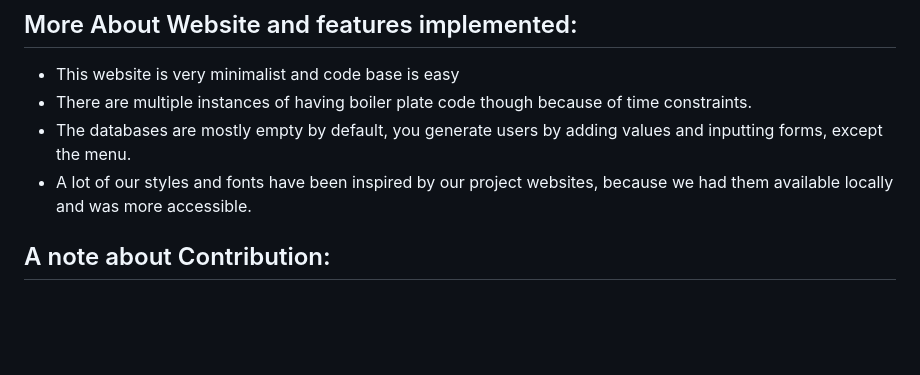
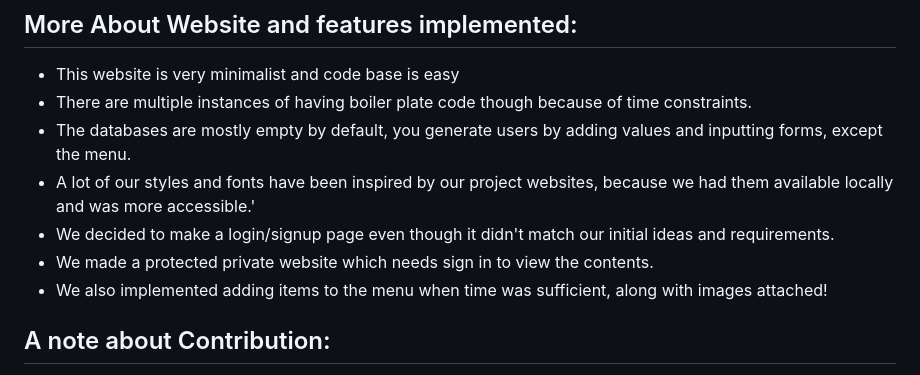
Before and after one commit to IIIT-ISS/hackathon39, a Markdown page: README.md, the part around the change. Drawn GitHub-style; blank space fills up the shorter version.

```diff
--- a/README.md
+++ b/README.md
@@ -126,7 +126,10 @@ This website was created by Abhiram Tilak, Hari Chandana, Chaitrika. If you have
 - This website is very minimalist and code base is easy
 - There are multiple instances of having boiler plate code though because of time constraints.
 - The databases are mostly empty by default, you generate users by adding values and inputting forms, except the menu.
-- A lot of our styles and fonts have been inspired by our project websites, because we had them available locally and was more accessible.
+- A lot of our styles and fonts have been inspired by our project websites, because we had them available locally and was more accessible.'
+- We decided to make a login/signup page even though it didn't match our initial ideas and requirements.
+- We made a protected private website which needs sign in to view the contents.
+- We also implemented adding items to the menu when time was sufficient, along with images attached!
 
 ## A note about Contribution:
 
```
